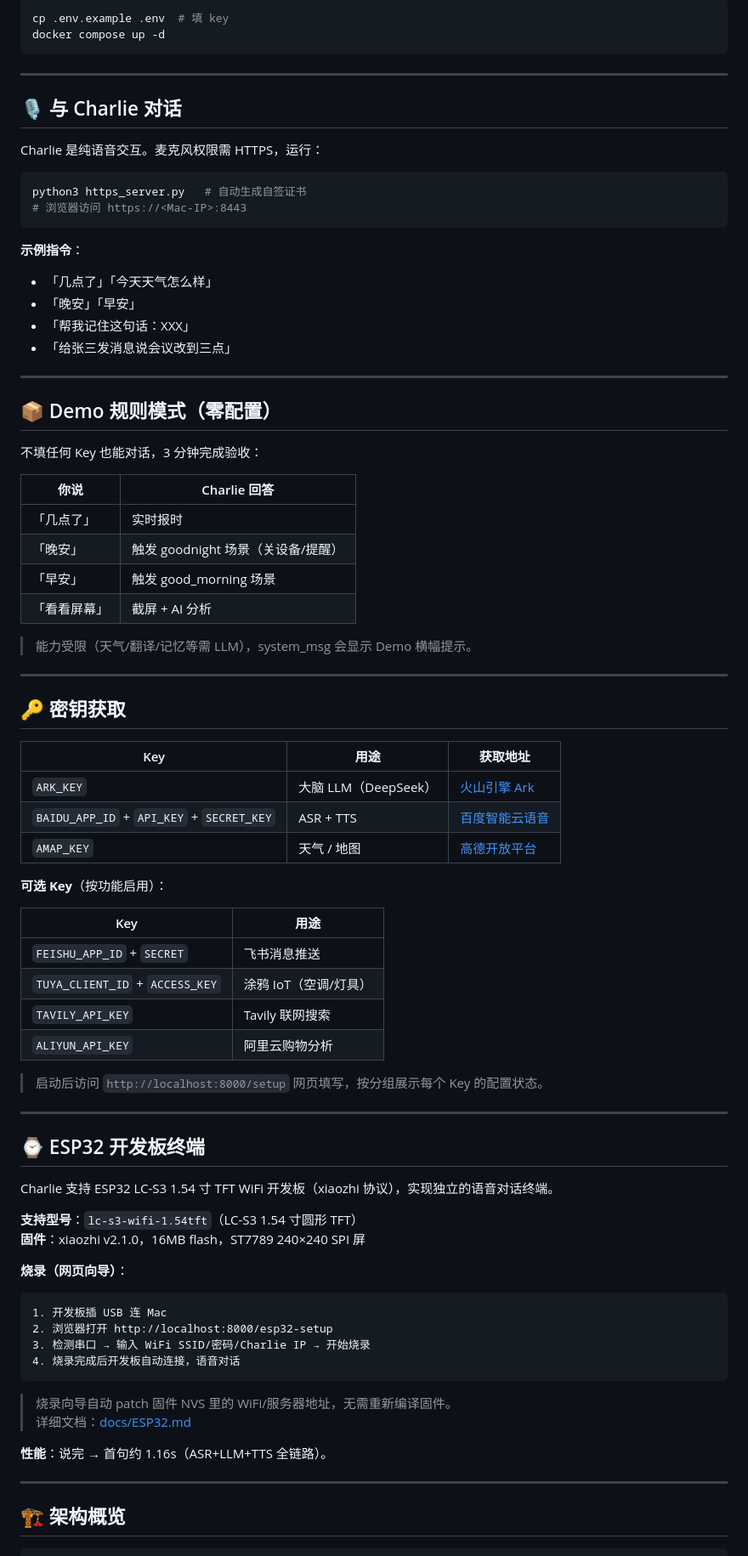
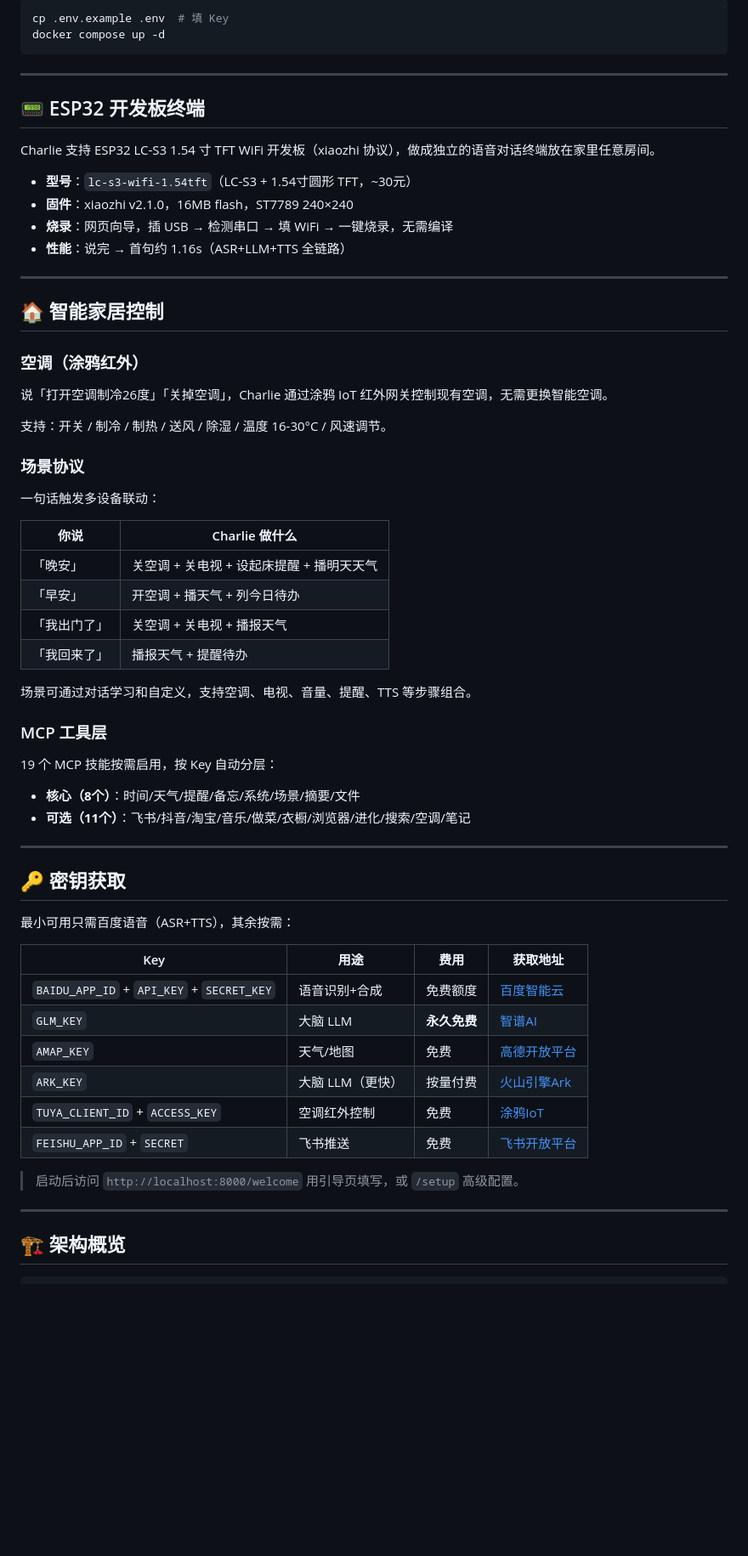
Before and after one commit to SxLiuYu/SMD, a Markdown page: README.md, the part around one of its changes. Shown at 85% size. Rendered like a GitHub page; blank space fills up the shorter version.

Commit message:
docs: 重写README突出ESP32+低成本全屋智能家居定位
- 顶部定位改为'ESP32开发板+语音Agent改造现有家电'
- 新增智能家居控制章节（空调红外/场景协议/MCP工具）
- 三种大脑对比表（Demo免费/GLM免费/ARK付费）
- 修复失效的docs链接（文档已清理）
- 特性表加入智能家居能力

````diff
--- a/README.md
+++ b/README.md
@@ -69,84 +86,66 @@ python3 voice_server.py
 
 ```bash
-cp .env.example .env  # 填 key
+cp .env.example .env  # 填 Key
 docker compose up -d
 ```
 
 ---
 
-## 🎙️ 与 Charlie 对话
+## 📟 ESP32 开发板终端
 
-Charlie 是纯语音交互。麦克风权限需 HTTPS，运行：
+Charlie 支持 ESP32 LC-S3 1.54 寸 TFT WiFi 开发板（xiaozhi 协议），做成独立的语音对话终端放在家里任意房间。
 
-```bash
-python3 https_server.py   # 自动生成自签证书
-# 浏览器访问 https://<Mac-IP>:8443
-```
-
-**示例指令**：
-- 「几点了」「今天天气怎么样」
-- 「晚安」「早安」
-- 「帮我记住这句话：XXX」
-- 「给张三发消息说会议改到三点」
+- **型号**：`lc-s3-wifi-1.54tft`（LC-S3 + 1.54寸圆形 TFT，~30元）
+- **固件**：xiaozhi v2.1.0，16MB flash，ST7789 240×240
+- **烧录**：网页向导，插 USB → 检测串口 → 填 WiFi → 一键烧录，无需编译
+- **性能**：说完 → 首句约 1.16s（ASR+LLM+TTS 全链路）
 
 ---
 
-## 📦 Demo 规则模式（零配置）
+## 🏠 智能家居控制
 
-不填任何 Key 也能对话，3 分钟完成验收：
+### 空调（涂鸦红外）
 
-| 你说 | Charlie 回答 |
-|------|-------------|
-| 「几点了」 | 实时报时 |
-| 「晚安」 | 触发 goodnight 场景（关设备/提醒） |
-| 「早安」 | 触发 good_morning 场景 |
-| 「看看屏幕」 | 截屏 + AI 分析 |
+说「打开空调制冷26度」「关掉空调」，Charlie 通过涂鸦 IoT 红外网关控制现有空调，无需更换智能空调。
 
-> 能力受限（天气/翻译/记忆等需 LLM），system_msg 会显示 Demo 横幅提示。
+支持：开关 / 制冷 / 制热 / 送风 / 除湿 / 温度 16-30°C / 风速调节。
+
+### 场景协议
+
+一句话触发多设备联动：
+
+| 你说 | Charlie 做什么 |
+|------|---------------|
+| 「晚安」 | 关空调 + 关电视 + 设起床提醒 + 播明天天气 |
+| 「早安」 | 开空调 + 播天气 + 列今日待办 |
+| 「我出门了」 | 关空调 + 关电视 + 播报天气 |
+| 「我回来了」 | 播报天气 + 提醒待办 |
+
+场景可通过对话学习和自定义，支持空调、电视、音量、提醒、TTS 等步骤组合。
+
+### MCP 工具层
+
+19 个 MCP 技能按需启用，按 Key 自动分层：
+
+- **核心（8个）**：时间/天气/提醒/备忘/系统/场景/摘要/文件
+- **可选（11个）**：飞书/抖音/淘宝/音乐/做菜/衣橱/浏览器/进化/搜索/空调/笔记
 
 ---
 
 ## 🔑 密钥获取
 
-| Key | 用途 | 获取地址 |
-|-----|------|---------|
-| `ARK_KEY` | 大脑 LLM（DeepSeek） | [火山引擎 Ark](https://console.volcengine.com/ark) |
-| `BAIDU_APP_ID` + `API_KEY` + `SECRET_KEY` | ASR + TTS | [百度智能云语音](https://console.bce.baidu.com/ai/#/ai/speech) |
-| `AMAP_KEY` | 天气 / 地图 | [高德开放平台](https://console.amap.com) |
+最小可用只需百度语音（ASR+TTS），其余按需：
 
-**可选 Key**（按功能启用）：
+| Key | 用途 | 费用 | 获取地址 |
+|-----|------|------|---------|
+| `BAIDU_APP_ID` + `API_KEY` + `SECRET_KEY` | 语音识别+合成 | 免费额度 | [百度智能云](https://console.bce.baidu.com/ai/#/ai/speech) |
+| `GLM_KEY` | 大脑 LLM | **永久免费** | [智谱AI](https://open.bigmodel.cn/apikey/platform) |
+| `AMAP_KEY` | 天气/地图 | 免费 | [高德开放平台](https://console.amap.com) |
+| `ARK_KEY` | 大脑 LLM（更快） | 按量付费 | [火山引擎Ark](https://console.volcengine.com/ark) |
+| `TUYA_CLIENT_ID` + `ACCESS_KEY` | 空调红外控制 | 免费 | [涂鸦IoT](https://iot.tuya.com) |
+| `FEISHU_APP_ID` + `SECRET` | 飞书推送 | 免费 | [飞书开放平台](https://open.feishu.cn) |
 
-| Key | 用途 |
-|-----|------|
-| `FEISHU_APP_ID` + `SECRET` | 飞书消息推送 |
-| `TUYA_CLIENT_ID` + `ACCESS_KEY` | 涂鸦 IoT（空调/灯具） |
-| `TAVILY_API_KEY` | Tavily 联网搜索 |
-| `ALIYUN_API_KEY` | 阿里云购物分析 |
-
-> 启动后访问 `http://localhost:8000/setup` 网页填写，按分组展示每个 Key 的配置状态。
-
----
-
-## ⌚ ESP32 开发板终端
-
-Charlie 支持 ESP32 LC-S3 1.54 寸 TFT WiFi 开发板（xiaozhi 协议），实现独立的语音对话终端。
-
-**支持型号**：`lc-s3-wifi-1.54tft`（LC-S3 1.54 寸圆形 TFT）
-**固件**：xiaozhi v2.1.0，16MB flash，ST7789 240×240 SPI 屏
-
-**烧录（网页向导）**：
-
-```
-1. 开发板插 USB 连 Mac
-2. 浏览器打开 http://localhost:8000/esp32-setup
-3. 检测串口 → 输入 WiFi SSID/密码/Charlie IP → 开始烧录
-4. 烧录完成后开发板自动连接，语音对话
-```
-
-> 烧录向导自动 patch 固件 NVS 里的 WiFi/服务器地址，无需重新编译固件。
-> 详细文档：[docs/ESP32.md](docs/ESP32.md)
-
-**性能**：说完 → 首句约 1.16s（ASR+LLM+TTS 全链路）。
+> 启动后访问 `http://localhost:8000/welcome` 用引导页填写，或 `/setup` 高级配置。
 
 ---
 
````
Also changed, not shown: other parts of README.md (+88 -119 lines).
